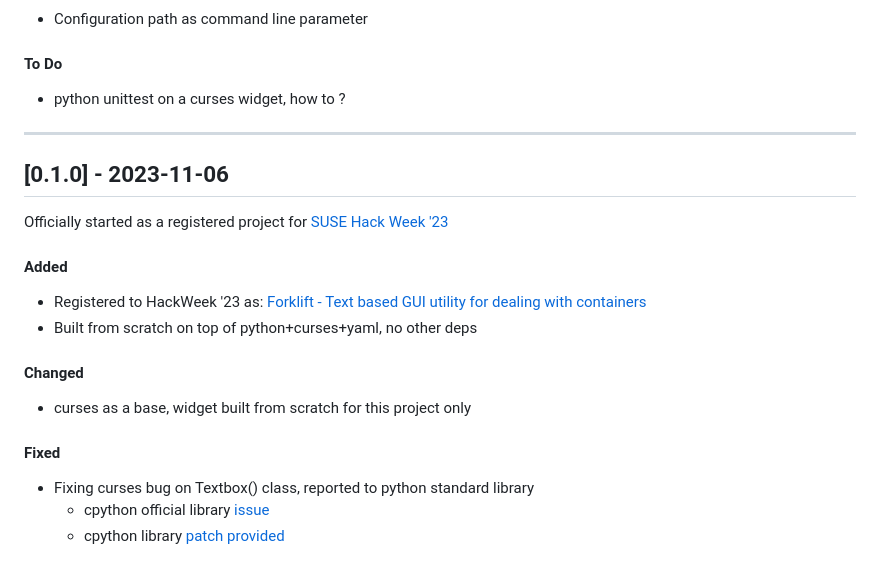
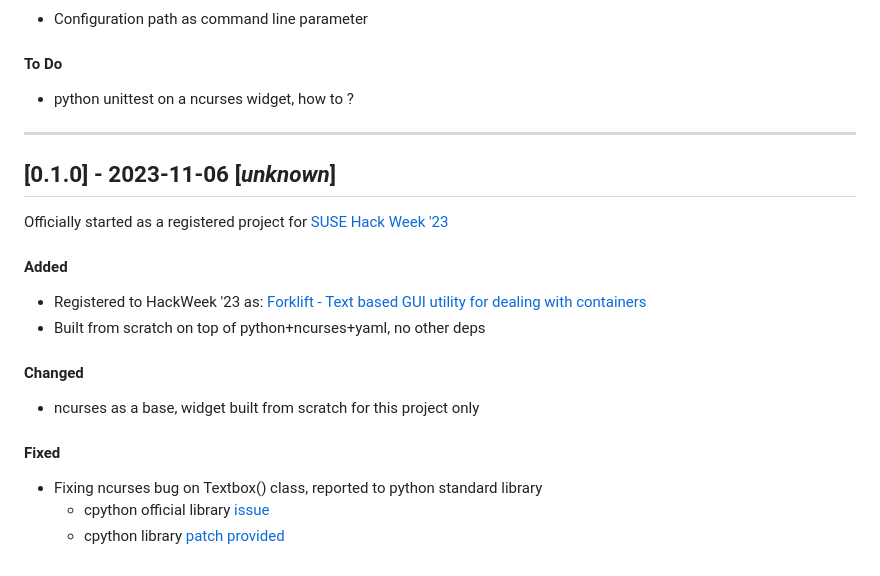
Before and after one commit to andreabenini/podmaster, a Markdown page: forklift/CHANGELOG.md, the part around one of its changes. Drawn GitHub-style.

```diff
--- a/forklift/CHANGELOG.md
+++ b/forklift/CHANGELOG.md
@@ -64,20 +88,20 @@ First version published on Pypi, still in progress and needs to be fixed there..
 #### Changed
 - Configuration path as command line parameter
 #### To Do
-- python unittest on a curses widget, how to ?
+- python unittest on a ncurses widget, how to ?
 ---
 
 
-## [0.1.0] - 2023-11-06
+## [0.1.0] - 2023-11-06 [_unknown_]
 Officially started as a registered project for
 [SUSE Hack Week '23](https://hackweek.opensuse.org/)
 #### Added
 - Registered to HackWeek '23 as:
 [Forklift - Text based GUI utility for dealing with containers](https://hackweek.opensuse.org/23/projects/forklift-text-based-gui-utility-for-dealing-with-containers)
-- Built from scratch on top of python+curses+yaml, no other deps
+- Built from scratch on top of python+ncurses+yaml, no other deps
 #### Changed
-- curses as a base, widget built from scratch for this project only
+- ncurses as a base, widget built from scratch for this project only
 #### Fixed
-- Fixing curses bug on Textbox() class, reported to python standard library
+- Fixing ncurses bug on Textbox() class, reported to python standard library
     - cpython official library [issue](https://github.com/python/cpython/issues/111795)
     - cpython library [patch provided](https://github.com/python/cpython/pull/111796)
```
Also changed, not shown: other parts of forklift/CHANGELOG.md (+31 -7 lines).
